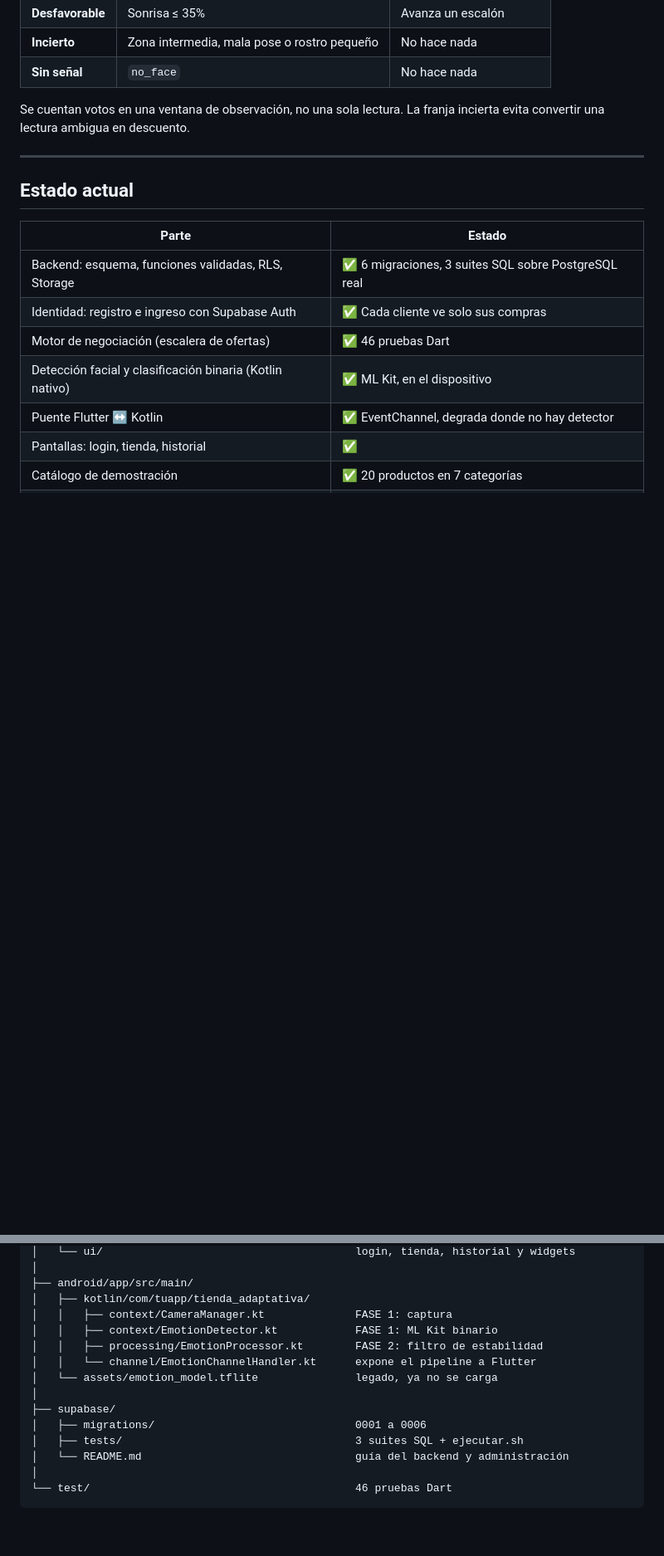
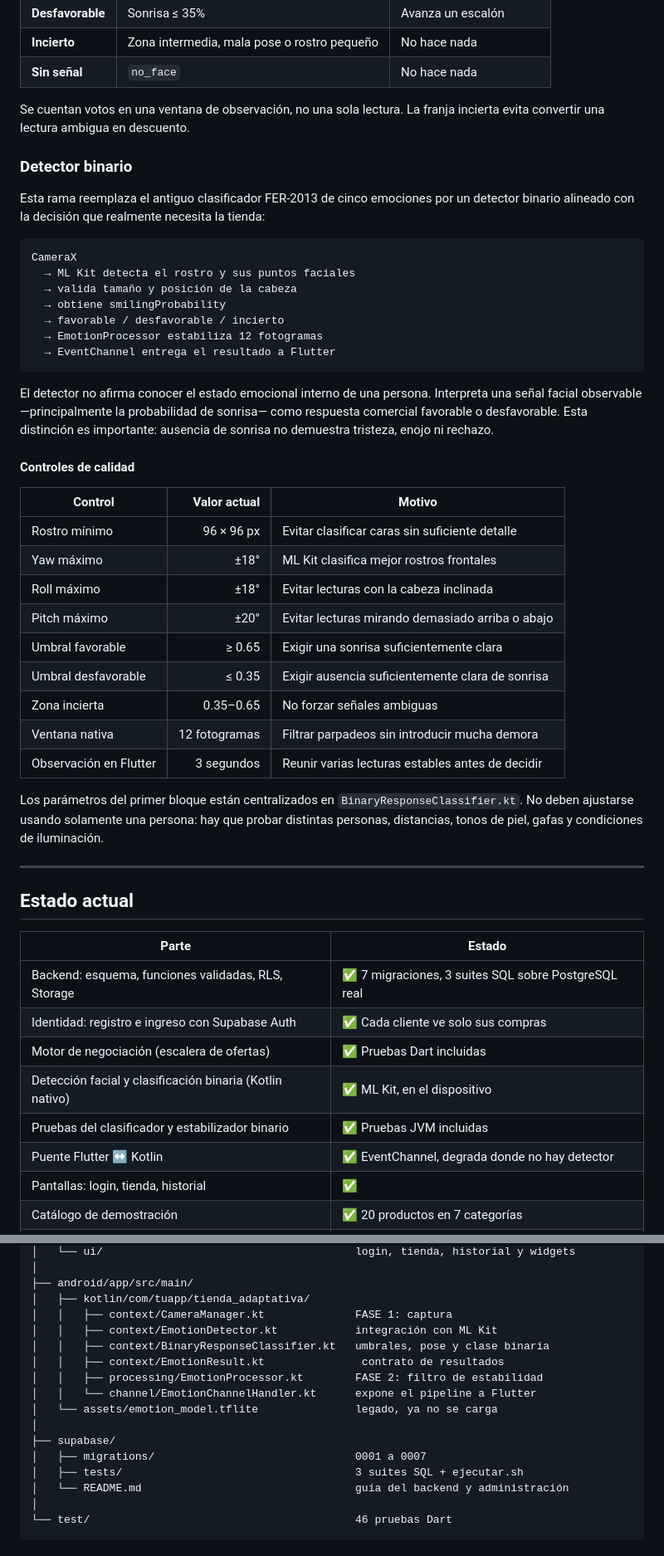
Before and after one commit to StevenCadilloS/Sistema-Inteligente-Ventas, a Markdown page: README.md, 2 parts joined by grey strips. Shown at 83% size. Drawn GitHub-style; blank space fills up the shorter version.

Commit message:
Actualiza README del detector binario

````diff
--- a/README.md
+++ b/README.md
@@ -49,16 +51,56 @@ no el código.
 Se cuentan votos en una ventana de observación, no una sola lectura. La franja
 incierta evita convertir una lectura ambigua en descuento.
 
+### Detector binario
+
+Esta rama reemplaza el antiguo clasificador FER-2013 de cinco emociones por un
+detector binario alineado con la decisión que realmente necesita la tienda:
+
+```text
+CameraX
+  → ML Kit detecta el rostro y sus puntos faciales
+  → valida tamaño y posición de la cabeza
+  → obtiene smilingProbability
+  → favorable / desfavorable / incierto
+  → EmotionProcessor estabiliza 12 fotogramas
+  → EventChannel entrega el resultado a Flutter
+```
+
+El detector no afirma conocer el estado emocional interno de una persona.
+Interpreta una señal facial observable —principalmente la probabilidad de
+sonrisa— como respuesta comercial favorable o desfavorable. Esta distinción es
+importante: ausencia de sonrisa no demuestra tristeza, enojo ni rechazo.
+
+#### Controles de calidad
+
+| Control | Valor actual | Motivo |
+|---|---:|---|
+| Rostro mínimo | 96 × 96 px | Evitar clasificar caras sin suficiente detalle |
+| Yaw máximo | ±18° | ML Kit clasifica mejor rostros frontales |
+| Roll máximo | ±18° | Evitar lecturas con la cabeza inclinada |
+| Pitch máximo | ±20° | Evitar lecturas mirando demasiado arriba o abajo |
+| Umbral favorable | ≥ 0.65 | Exigir una sonrisa suficientemente clara |
+| Umbral desfavorable | ≤ 0.35 | Exigir ausencia suficientemente clara de sonrisa |
+| Zona incierta | 0.35–0.65 | No forzar señales ambiguas |
+| Ventana nativa | 12 fotogramas | Filtrar parpadeos sin introducir mucha demora |
+| Observación en Flutter | 3 segundos | Reunir varias lecturas estables antes de decidir |
+
+Los parámetros del primer bloque están centralizados en
+`BinaryResponseClassifier.kt`. No deben ajustarse usando solamente una persona:
+hay que probar distintas personas, distancias, tonos de piel, gafas y
+condiciones de iluminación.
+
 ---
 
 ## Estado actual
 
 | Parte | Estado |
 |---|---|
-| Backend: esquema, funciones validadas, RLS, Storage | ✅ 6 migraciones, 3 suites SQL sobre PostgreSQL real |
+| Backend: esquema, funciones validadas, RLS, Storage | ✅ 7 migraciones, 3 suites SQL sobre PostgreSQL real |
 | Identidad: registro e ingreso con Supabase Auth | ✅ Cada cliente ve solo sus compras |
-| Motor de negociación (escalera de ofertas) | ✅ 46 pruebas Dart |
+| Motor de negociación (escalera de ofertas) | ✅ Pruebas Dart incluidas |
 | Detección facial y clasificación binaria (Kotlin nativo) | ✅ ML Kit, en el dispositivo |
+| Pruebas del clasificador y estabilizador binario | ✅ Pruebas JVM incluidas |
 | Puente Flutter ↔ Kotlin | ✅ EventChannel, degrada donde no hay detector |
 | Pantallas: login, tienda, historial | ✅ |
 | Catálogo de demostración | ✅ 20 productos en 7 categorías |
@@ -163,13 +205,15 @@ Android); las dos últimas en **Dart**.
 ├── android/app/src/main/
 │   ├── kotlin/com/tuapp/tienda_adaptativa/
 │   │   ├── context/CameraManager.kt              FASE 1: captura
-│   │   ├── context/EmotionDetector.kt            FASE 1: ML Kit binario
+│   │   ├── context/EmotionDetector.kt            integración con ML Kit
+│   │   ├── context/BinaryResponseClassifier.kt   umbrales, pose y clase binaria
+│   │   ├── context/EmotionResult.kt               contrato de resultados
 │   │   ├── processing/EmotionProcessor.kt        FASE 2: filtro de estabilidad
 │   │   └── channel/EmotionChannelHandler.kt      expone el pipeline a Flutter
 │   └── assets/emotion_model.tflite               legado, ya no se carga
 │
 ├── supabase/
-│   ├── migrations/                               0001 a 0006
+│   ├── migrations/                               0001 a 0007
 │   ├── tests/                                    3 suites SQL + ejecutar.sh
 │   └── README.md                                 guía del backend y administración
 │
````
Also changed, not shown: other parts of README.md (+16 -7 lines).
